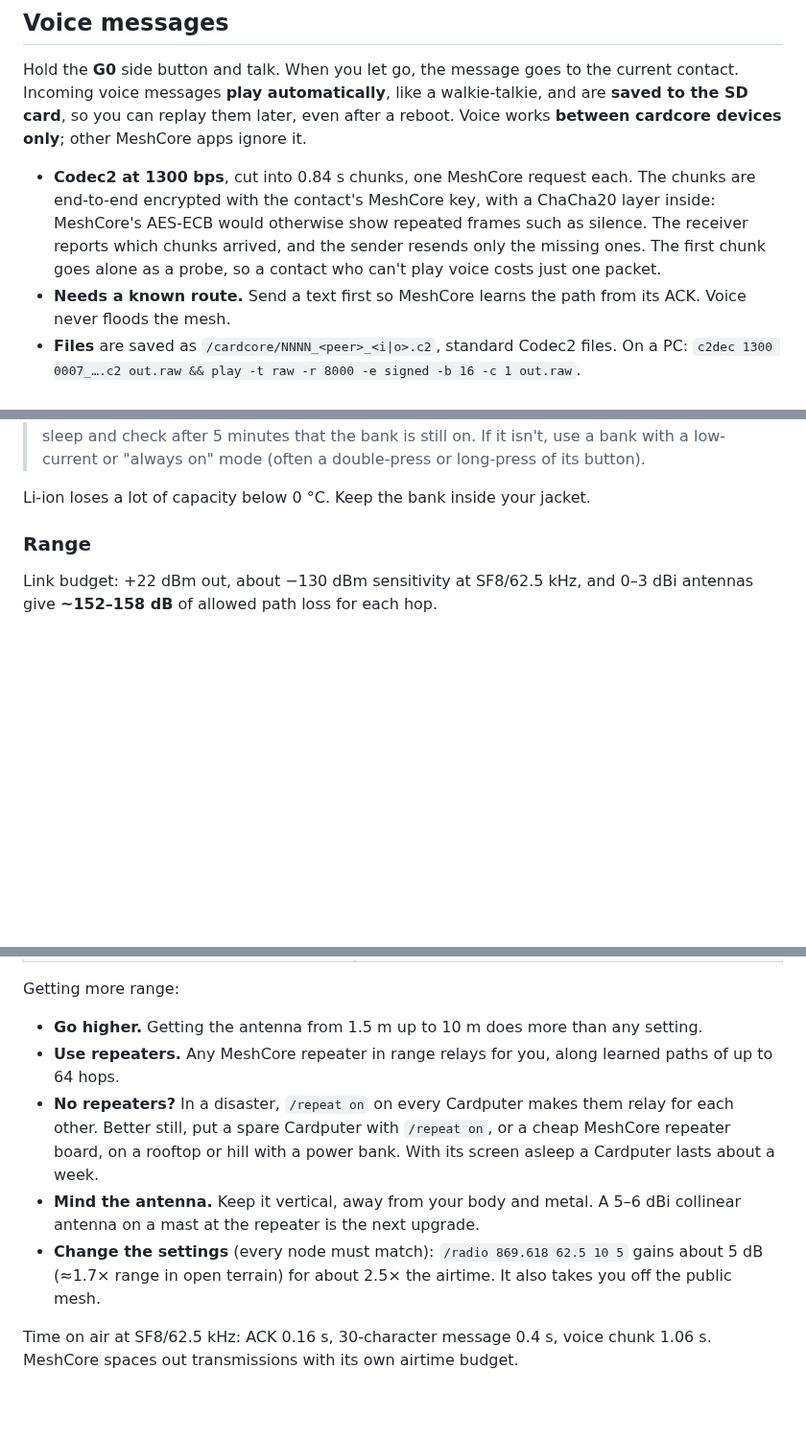
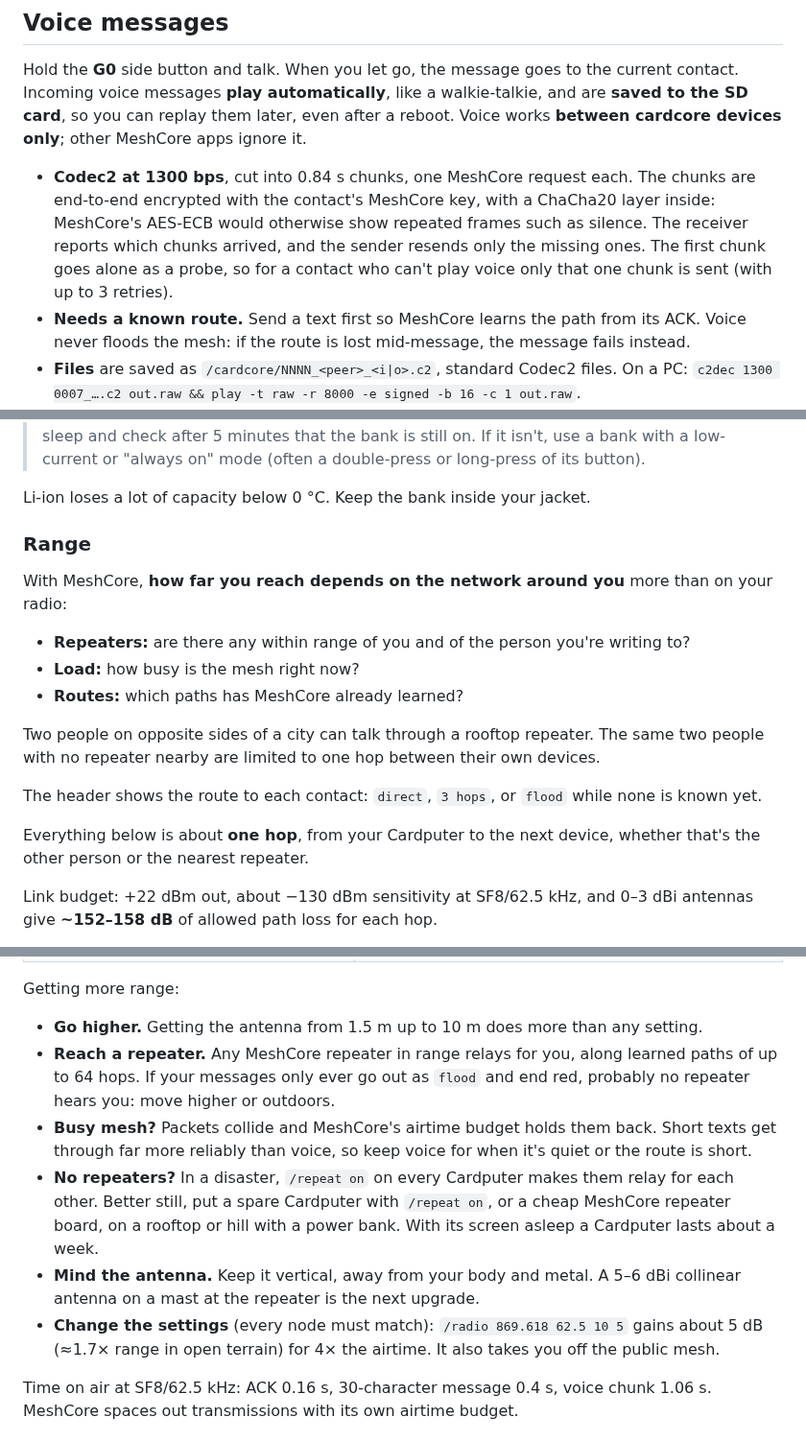
Before and after one commit to vdo/cardcore, a Markdown page: README.md, 3 parts joined by grey strips. Shown at 96% size. Rendered like a GitHub page; blank space fills up the shorter version.

```diff
--- a/README.md
+++ b/README.md
@@ -74,10 +65,10 @@ other MeshCore apps ignore it.
 - **Codec2 at 1300 bps**, cut into 0.84 s chunks, one MeshCore request each. The chunks are end-to-end
   encrypted with the contact's MeshCore key, with a ChaCha20 layer inside: MeshCore's AES-ECB would
   otherwise show repeated frames such as silence. The receiver reports which chunks arrived, and the sender
-  resends only the missing ones. The first chunk goes alone as a probe, so a contact who can't play voice
-  costs just one packet.
+  resends only the missing ones. The first chunk goes alone as a probe, so for a contact who can't play
+  voice only that one chunk is sent (with up to 3 retries).
 - **Needs a known route.** Send a text first so MeshCore learns the path from its ACK. Voice never floods
-  the mesh.
+  the mesh: if the route is lost mid-message, the message fails instead.
 - **Files** are saved as `/cardcore/NNNN_<peer>_<i|o>.c2`, standard Codec2 files. On a PC:
   `c2dec 1300 0007_….c2 out.raw && play -t raw -r 8000 -e signed -b 16 -c 1 out.raw`.
 - **Airtime:** each chunk is about 1.06 s on air for 0.84 s of speech, so a 10 s message takes about
@@ -117,6 +108,19 @@ How these were worked out:
 Li-ion loses a lot of capacity below 0 °C. Keep the bank inside your jacket.
 
 ### Range
+With MeshCore, **how far you reach depends on the network around you** more than on your radio:
+- **Repeaters:** are there any within range of you and of the person you're writing to?
+- **Load:** how busy is the mesh right now?
+- **Routes:** which paths has MeshCore already learned?
+
+Two people on opposite sides of a city can talk through a rooftop repeater. The same two people with no
+repeater nearby are limited to one hop between their own devices.
+
+The header shows the route to each contact: `direct`, `3 hops`, or `flood` while none is known yet.
+
+Everything below is about **one hop**, from your Cardputer to the next device, whether that's the
+other person or the nearest repeater.
+
 Link budget: +22 dBm out, about −130 dBm sensitivity at SF8/62.5 kHz, and 0–3 dBi antennas give
 **~152–158 dB** of allowed path loss for each hop.
 
@@ -135,14 +139,18 @@ at 1.5 m is ~10 km; with one antenna at 30 m it's ~28 km.
 
 Getting more range:
 - **Go higher.** Getting the antenna from 1.5 m up to 10 m does more than any setting.
-- **Use repeaters.** Any MeshCore repeater in range relays for you, along learned paths of up to 64 hops.
+- **Reach a repeater.** Any MeshCore repeater in range relays for you, along learned paths of up to 64 hops.
+  If your messages only ever go out as `flood` and end red, probably no repeater hears you: move higher
+  or outdoors.
+- **Busy mesh?** Packets collide and MeshCore's airtime budget holds them back. Short texts get through
+  far more reliably than voice, so keep voice for when it's quiet or the route is short.
 - **No repeaters?** In a disaster, `/repeat on` on every Cardputer makes them relay for each other.
   Better still, put a spare Cardputer with `/repeat on`, or a cheap MeshCore repeater board, on a rooftop
   or hill with a power bank. With its screen asleep a Cardputer lasts about a week.
 - **Mind the antenna.** Keep it vertical, away from your body and metal. A 5–6 dBi collinear antenna on
   a mast at the repeater is the next upgrade.
 - **Change the settings** (every node must match): `/radio 869.618 62.5 10 5` gains about 5 dB (≈1.7×
-  range in open terrain) for about 2.5× the airtime. It also takes you off the public mesh.
+  range in open terrain) for 4× the airtime. It also takes you off the public mesh.
 
 Time on air at SF8/62.5 kHz: ACK 0.16 s, 30-character message 0.4 s, voice chunk 1.06 s. MeshCore
 spaces out transmissions with its own airtime budget.
```
Also changed, not shown: other parts of README.md (+7 -16 lines), docs/channel.png, docs/chat.png, docs/request.png, docs/setup.png, 3 other files.
